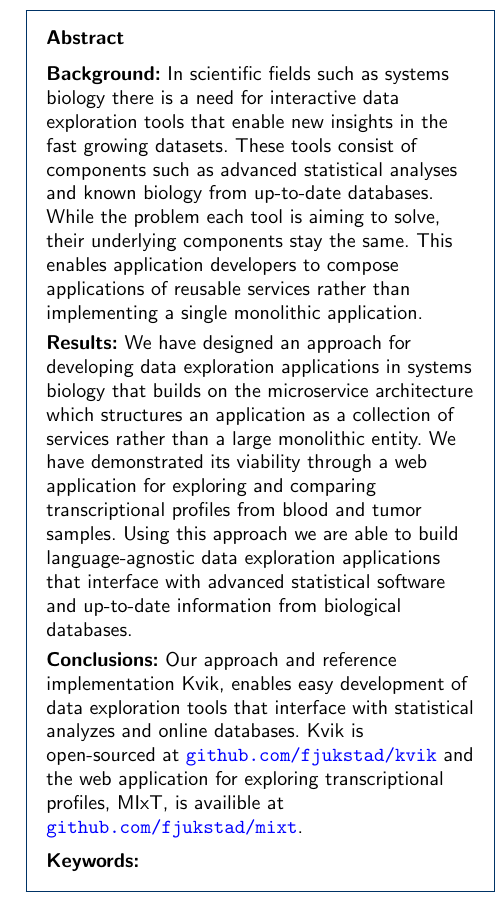
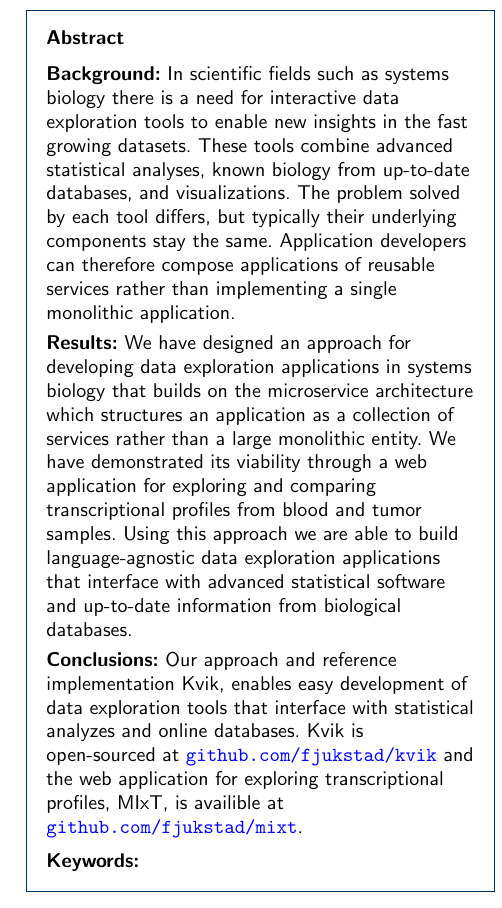
Before and after one commit to fjukstad/kvik-mixt-paper, a LaTeX document (paper.tex, which reads abstract.tex): part of one column of page 1 of 5, cut so that both start at the same text. Compiled offline with pdfLaTeX.

Commit message:
Mindre endringer og kommentarer i abstract

```diff
--- a/abstract.tex
+++ b/abstract.tex
@@ -2,28 +2,36 @@
     \begin{abstract} % abstract, must be under 350 words
         \parttitle{Background}
             In scientific fields such as systems biology there is a need for
-            interactive data exploration tools that enable new insights in the
+            interactive data exploration tools to enable new insights in the
             fast growing datasets.
-            These tools consist of components such as advanced
-            statistical analyses and known biology from up-to-date databases.
-            While the problem each tool is aiming to solve, their underlying
-            components stay the same.  This enables application developers to
+            These tools combine advanced
+            statistical analyses, known biology from up-to-date databases, and visualizations.
+            The problem solved by each tool differs, but typically their underlying
+            components stay the same.
+            % Skal vi si "can" eller "should"?
+            % Kan kanskje også legge inn noen ord om hvorfor dette er bedre, slik at det er helt klart for leseren.
+            Application developers can therefore
             compose applications of reusable services rather than implementing a
             single monolithic application.
 
         \parttitle{Results}
             We have designed an approach for developing data exploration
             applications in systems biology that builds on the microservice
-            architecture which structures an application as a collection of
+            architecture which
+            % Gjentar det som står ovenfor, kan heller si hva slags services her (R, ...)
+            structures an application as a collection of
             services rather than a large monolithic entity.
+            % Litt svakt med kun en applikasjon. Kan vi ikke ta med de eldre også?
             We have demonstrated its viability
             through a web application for exploring and comparing
             transcriptional profiles from blood and tumor samples.
+            % "We were able" og "language-agnostic" er ett svakt/kjedelig resultat. Hva er fordelen som applikasjon utvikler? Hva er fordelen for sluttbrukerene? Er det fordeler for sysadmins?
             Using this approach we are able to build language-agnostic data
             exploration applications that interface with advanced statistical
             software and up-to-date information from biological databases.
 
         \parttitle{Conclusions}
+            % Gjentar det som står i Results
             Our approach and reference implementation Kvik, enables easy
             development of data exploration tools that interface with
             statistical analyzes and online databases.
```
